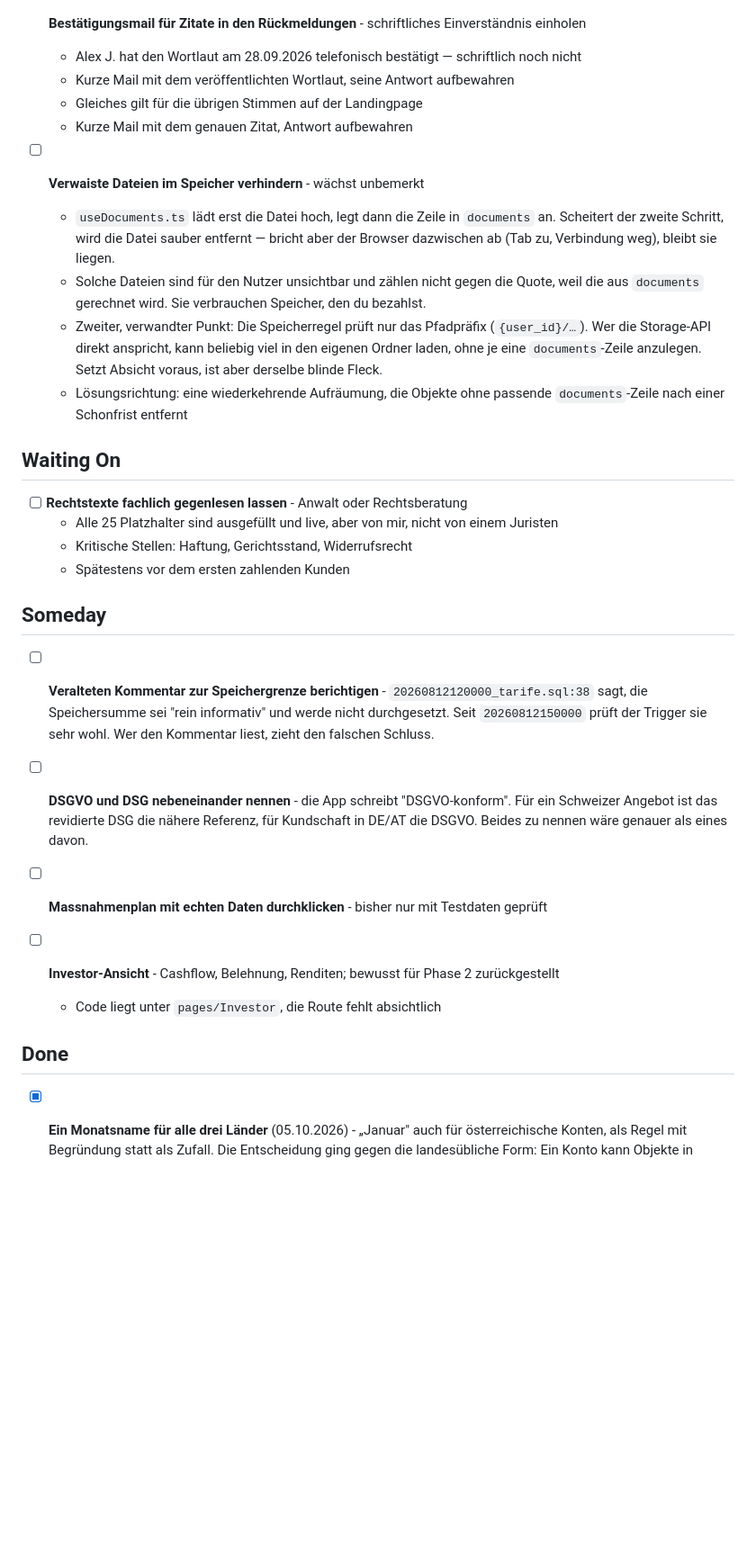
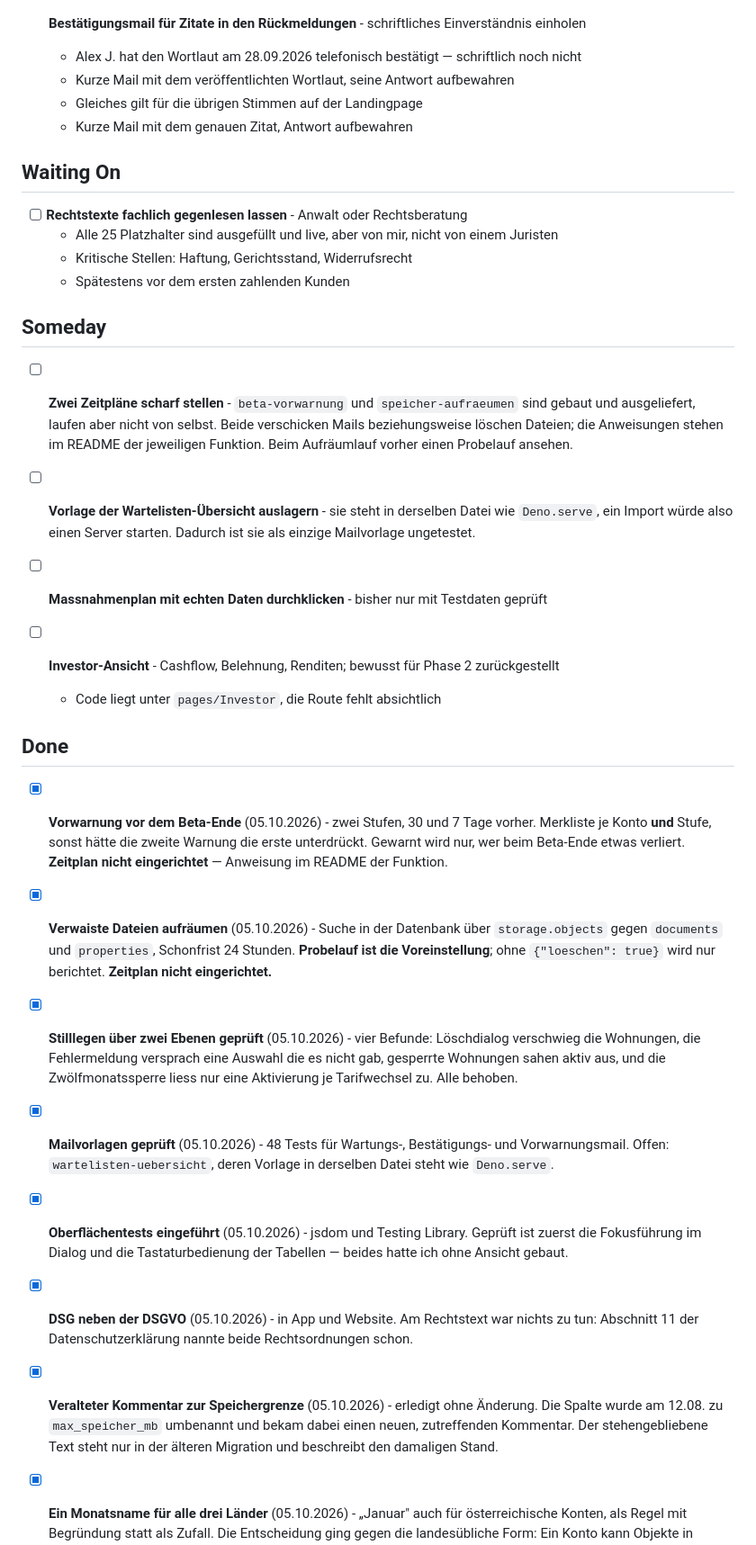
Before and after one commit to patrickpreisendanz-sys/immosignal-newsletter, a Markdown page: TASKS.md, the part around one of its changes. Shown at 90% size. GitHub-like rendering; blank space fills up the shorter version.

Commit message:
Aufgabenliste: sieben Punkte erledigt, zwei neue
Co-Authored-By: Claude Opus 5 <noreply@anthropic.com>

```diff
--- a/TASKS.md
+++ b/TASKS.md
@@ -55,20 +46,6 @@
   - Gleiches gilt für die übrigen Stimmen auf der Landingpage
   - Kurze Mail mit dem genauen Zitat, Antwort aufbewahren
 
-- [ ] **Verwaiste Dateien im Speicher verhindern** - wächst unbemerkt
-  - `useDocuments.ts` lädt erst die Datei hoch, legt dann die Zeile in `documents`
-    an. Scheitert der zweite Schritt, wird die Datei sauber entfernt — bricht aber
-    der Browser dazwischen ab (Tab zu, Verbindung weg), bleibt sie liegen.
-  - Solche Dateien sind für den Nutzer unsichtbar und zählen nicht gegen die
-    Quote, weil die aus `documents` gerechnet wird. Sie verbrauchen Speicher,
-    den du bezahlst.
-  - Zweiter, verwandter Punkt: Die Speicherregel prüft nur das Pfadpräfix
-    (`{user_id}/…`). Wer die Storage-API direkt anspricht, kann beliebig viel in
-    den eigenen Ordner laden, ohne je eine `documents`-Zeile anzulegen. Setzt
-    Absicht voraus, ist aber derselbe blinde Fleck.
-  - Lösungsrichtung: eine wiederkehrende Aufräumung, die Objekte ohne passende
-    `documents`-Zeile nach einer Schonfrist entfernt
-
 ## Waiting On
 
 - [ ] **Rechtstexte fachlich gegenlesen lassen** - Anwalt oder Rechtsberatung
@@ -77,14 +54,15 @@
   - Spätestens vor dem ersten zahlenden Kunden
 
 ## Someday
-- [ ] **Veralteten Kommentar zur Speichergrenze berichtigen** -
-  `20260812120000_tarife.sql:38` sagt, die Speichersumme sei "rein informativ"
-  und werde nicht durchgesetzt. Seit `20260812150000` prüft der Trigger sie
-  sehr wohl. Wer den Kommentar liest, zieht den falschen Schluss.
+- [ ] **Zwei Zeitpläne scharf stellen** - `beta-vorwarnung` und
+  `speicher-aufraeumen` sind gebaut und ausgeliefert, laufen aber nicht von
+  selbst. Beide verschicken Mails beziehungsweise löschen Dateien; die
+  Anweisungen stehen im README der jeweiligen Funktion. Beim Aufräumlauf
+  vorher einen Probelauf ansehen.
 
-- [ ] **DSGVO und DSG nebeneinander nennen** - die App schreibt "DSGVO-konform".
-  Für ein Schweizer Angebot ist das revidierte DSG die nähere Referenz, für
-  Kundschaft in DE/AT die DSGVO. Beides zu nennen wäre genauer als eines davon.
+- [ ] **Vorlage der Wartelisten-Übersicht auslagern** - sie steht in
+  derselben Datei wie `Deno.serve`, ein Import würde also einen Server
+  starten. Dadurch ist sie als einzige Mailvorlage ungetestet.
 
 - [ ] **Massnahmenplan mit echten Daten durchklicken** - bisher nur mit Testdaten geprüft
 
@@ -92,6 +70,40 @@
   - Code liegt unter `pages/Investor`, die Route fehlt absichtlich
 
 ## Done
+
+- [x] **Vorwarnung vor dem Beta-Ende** (05.10.2026) - zwei Stufen, 30 und 7
+  Tage vorher. Merkliste je Konto **und** Stufe, sonst hätte die zweite
+  Warnung die erste unterdrückt. Gewarnt wird nur, wer beim Beta-Ende etwas
+  verliert. **Zeitplan nicht eingerichtet** — Anweisung im README der
+  Funktion.
+
+- [x] **Verwaiste Dateien aufräumen** (05.10.2026) - Suche in der Datenbank
+  über `storage.objects` gegen `documents` und `properties`, Schonfrist 24
+  Stunden. **Probelauf ist die Voreinstellung**; ohne `{"loeschen": true}`
+  wird nur berichtet. **Zeitplan nicht eingerichtet.**
+
+- [x] **Stilllegen über zwei Ebenen geprüft** (05.10.2026) - vier Befunde:
+  Löschdialog verschwieg die Wohnungen, die Fehlermeldung versprach eine
+  Auswahl die es nicht gab, gesperrte Wohnungen sahen aktiv aus, und die
+  Zwölfmonatssperre liess nur eine Aktivierung je Tarifwechsel zu. Alle
+  behoben.
+
+- [x] **Mailvorlagen geprüft** (05.10.2026) - 48 Tests für Wartungs-,
+  Bestätigungs- und Vorwarnungsmail. Offen: `wartelisten-uebersicht`, deren
+  Vorlage in derselben Datei steht wie `Deno.serve`.
+
+- [x] **Oberflächentests eingeführt** (05.10.2026) - jsdom und Testing
+  Library. Geprüft ist zuerst die Fokusführung im Dialog und die
+  Tastaturbedienung der Tabellen — beides hatte ich ohne Ansicht gebaut.
+
+- [x] **DSG neben der DSGVO** (05.10.2026) - in App und Website. Am
+  Rechtstext war nichts zu tun: Abschnitt 11 der Datenschutzerklärung nannte
+  beide Rechtsordnungen schon.
+
+- [x] **Veralteter Kommentar zur Speichergrenze** (05.10.2026) - erledigt
+  ohne Änderung. Die Spalte wurde am 12.08. zu `max_speicher_mb` umbenannt und
+  bekam dabei einen neuen, zutreffenden Kommentar. Der stehengebliebene Text
+  steht nur in der älteren Migration und beschreibt den damaligen Stand.
 
 - [x] **Ein Monatsname für alle drei Länder** (05.10.2026) - „Januar" auch für
   österreichische Konten, als Regel mit Begründung statt als Zufall. Die
```
Also changed, not shown: other parts of TASKS.md (+0 -9 lines).
